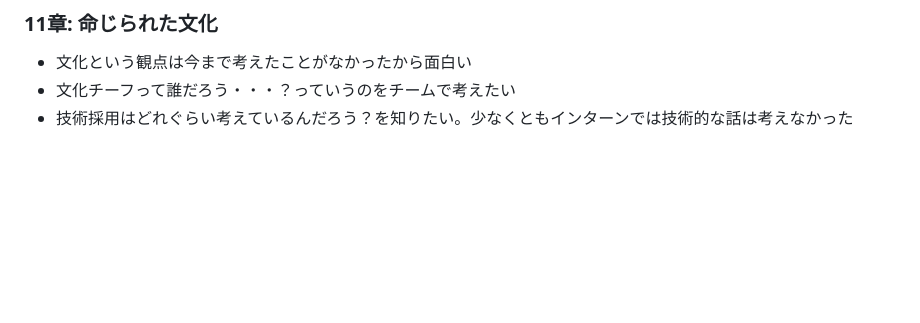
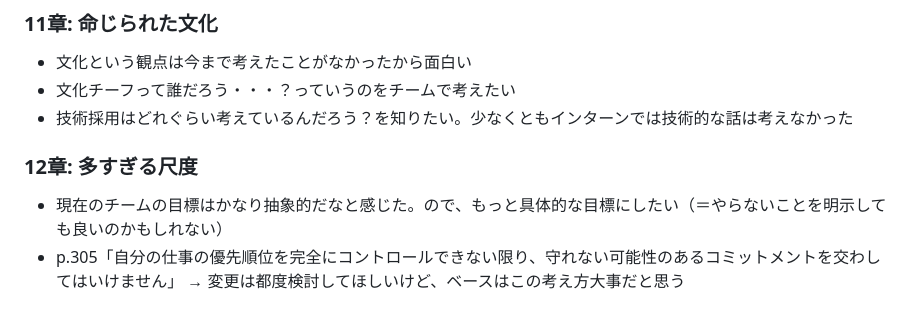
Before and after one commit to sugapiko2/sugapiko2.github.io, a Markdown page: books/システム運用アンチパターン.md, the part around the change. Rendered like a GitHub page; blank space fills up the shorter version.

Commit message:
システム運用アンチパターン - 12

```diff
--- a/books/システム運用アンチパターン.md
+++ b/books/システム運用アンチパターン.md
@@ -105,3 +105,6 @@
 - 文化という観点は今まで考えたことがなかったから面白い
 - 文化チーフって誰だろう・・・？っていうのをチームで考えたい
 - 技術採用はどれぐらい考えているんだろう？を知りたい。少なくともインターンでは技術的な話は考えなかった
+### 12章: 多すぎる尺度
+- 現在のチームの目標はかなり抽象的だなと感じた。ので、もっと具体的な目標にしたい（＝やらないことを明示しても良いのかもしれない）
+- p.305「自分の仕事の優先順位を完全にコントロールできない限り、守れない可能性のあるコミットメントを交わしてはいけません」 → 変更は都度検討してほしいけど、ベースはこの考え方大事だと思う
```
